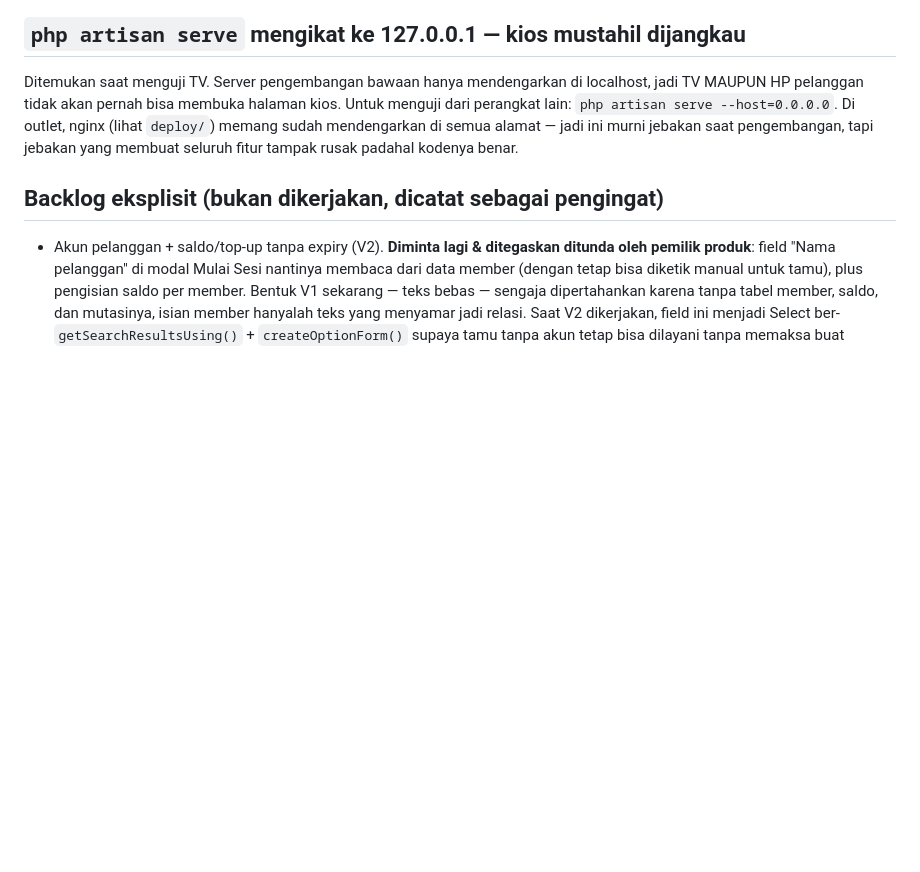
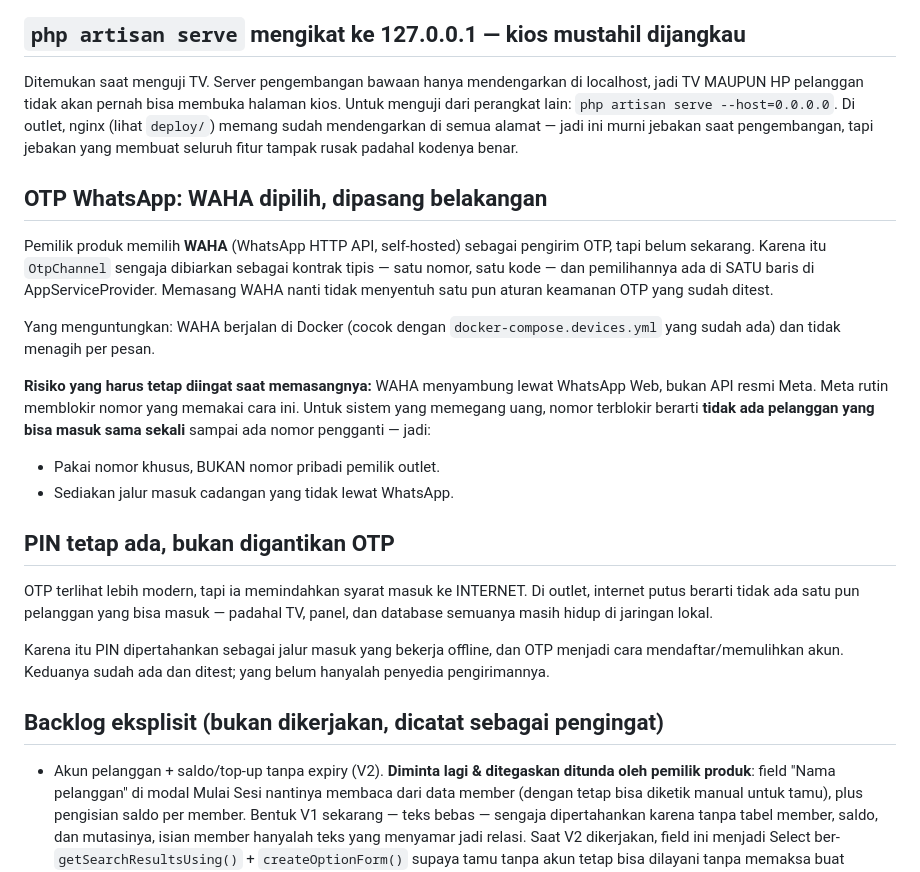
Before and after one commit to creativetreesgroup/Ecosystem-Billing, a Markdown page: DECISIONS.md, the part around the change. Rendered like a GitHub page; blank space fills up the shorter version.

Commit message:
docs: record WAHA as the chosen OTP sender, and why PIN stays
WAHA is self-hosted, runs in Docker alongside what is already there, and
charges nothing per message. It also connects through WhatsApp Web rather than
Meta's official API, and Meta routinely bans numbers doing that. For a system
holding money a banned number means no customer can sign in at all, so it needs
a dedicated number and a way in that does not depend on WhatsApp.

Which is why PIN stays rather than being replaced. OTP looks more modern but
moves the requirement for signing in onto the internet; at the outlet a dropped
connection would lock every customer out while the televisions, the panel and
the database are all still running perfectly on the local network.

Co-Authored-By: Claude Opus 4.8 (1M context) <noreply@anthropic.com>

```diff
--- a/DECISIONS.md
+++ b/DECISIONS.md
@@ -1271,6 +1271,35 @@ Di outlet, nginx (lihat `deploy/`) memang sudah mendengarkan di semua alamat —
 jadi ini murni jebakan saat pengembangan, tapi jebakan yang membuat seluruh
 fitur tampak rusak padahal kodenya benar.
 
+## OTP WhatsApp: WAHA dipilih, dipasang belakangan
+
+Pemilik produk memilih **WAHA** (WhatsApp HTTP API, self-hosted) sebagai
+pengirim OTP, tapi belum sekarang. Karena itu `OtpChannel` sengaja dibiarkan
+sebagai kontrak tipis — satu nomor, satu kode — dan pemilihannya ada di SATU
+baris di AppServiceProvider. Memasang WAHA nanti tidak menyentuh satu pun
+aturan keamanan OTP yang sudah ditest.
+
+Yang menguntungkan: WAHA berjalan di Docker (cocok dengan
+`docker-compose.devices.yml` yang sudah ada) dan tidak menagih per pesan.
+
+**Risiko yang harus tetap diingat saat memasangnya:** WAHA menyambung lewat
+WhatsApp Web, bukan API resmi Meta. Meta rutin memblokir nomor yang memakai
+cara ini. Untuk sistem yang memegang uang, nomor terblokir berarti **tidak ada
+pelanggan yang bisa masuk sama sekali** sampai ada nomor pengganti — jadi:
+
+- Pakai nomor khusus, BUKAN nomor pribadi pemilik outlet.
+- Sediakan jalur masuk cadangan yang tidak lewat WhatsApp.
+
+## PIN tetap ada, bukan digantikan OTP
+
+OTP terlihat lebih modern, tapi ia memindahkan syarat masuk ke INTERNET. Di
+outlet, internet putus berarti tidak ada satu pun pelanggan yang bisa masuk —
+padahal TV, panel, dan database semuanya masih hidup di jaringan lokal.
+
+Karena itu PIN dipertahankan sebagai jalur masuk yang bekerja offline, dan OTP
+menjadi cara mendaftar/memulihkan akun. Keduanya sudah ada dan ditest; yang
+belum hanyalah penyedia pengirimannya.
+
 ## Backlog eksplisit (bukan dikerjakan, dicatat sebagai pengingat)
 
 - Akun pelanggan + saldo/top-up tanpa expiry (V2). **Diminta lagi & ditegaskan
```
